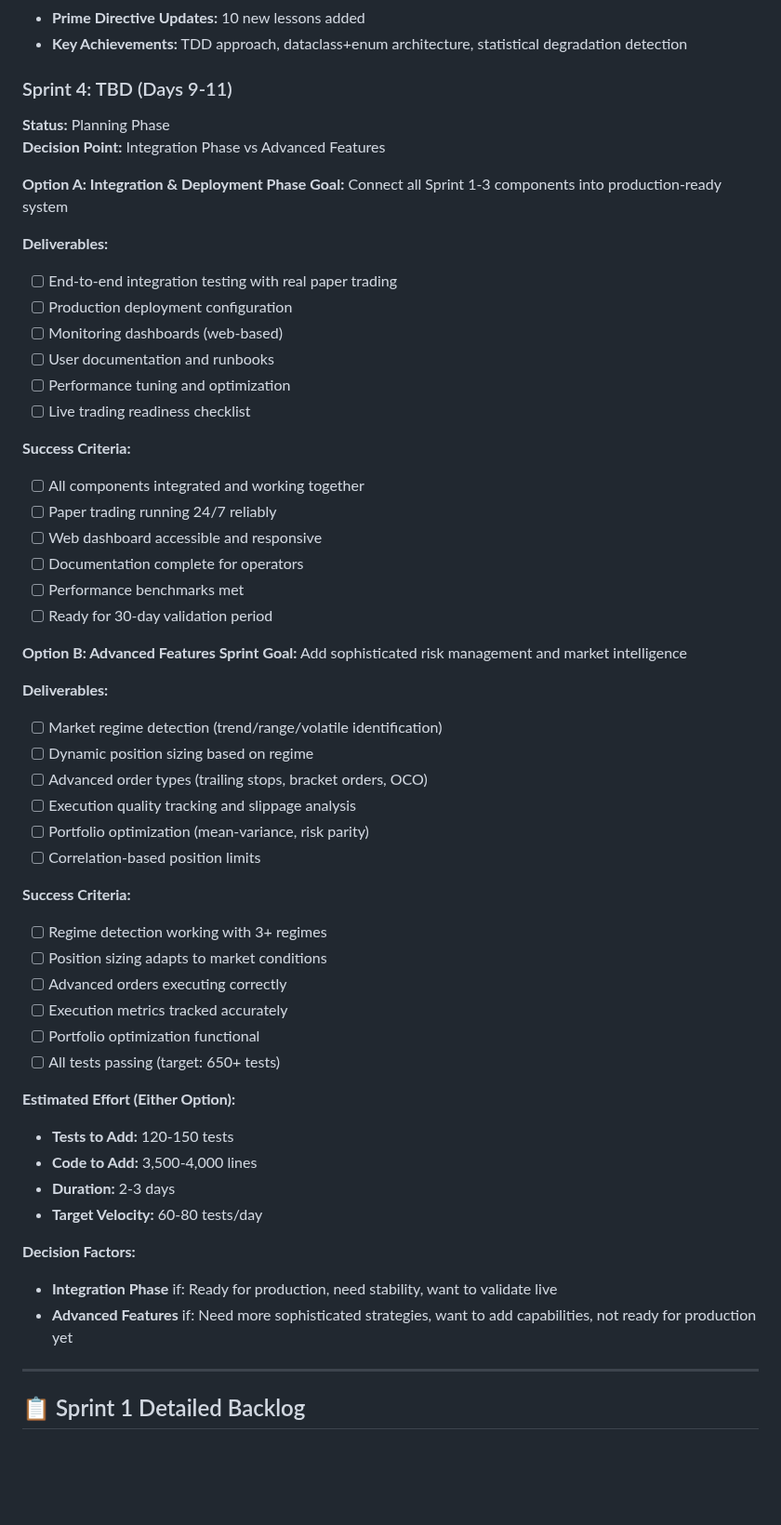
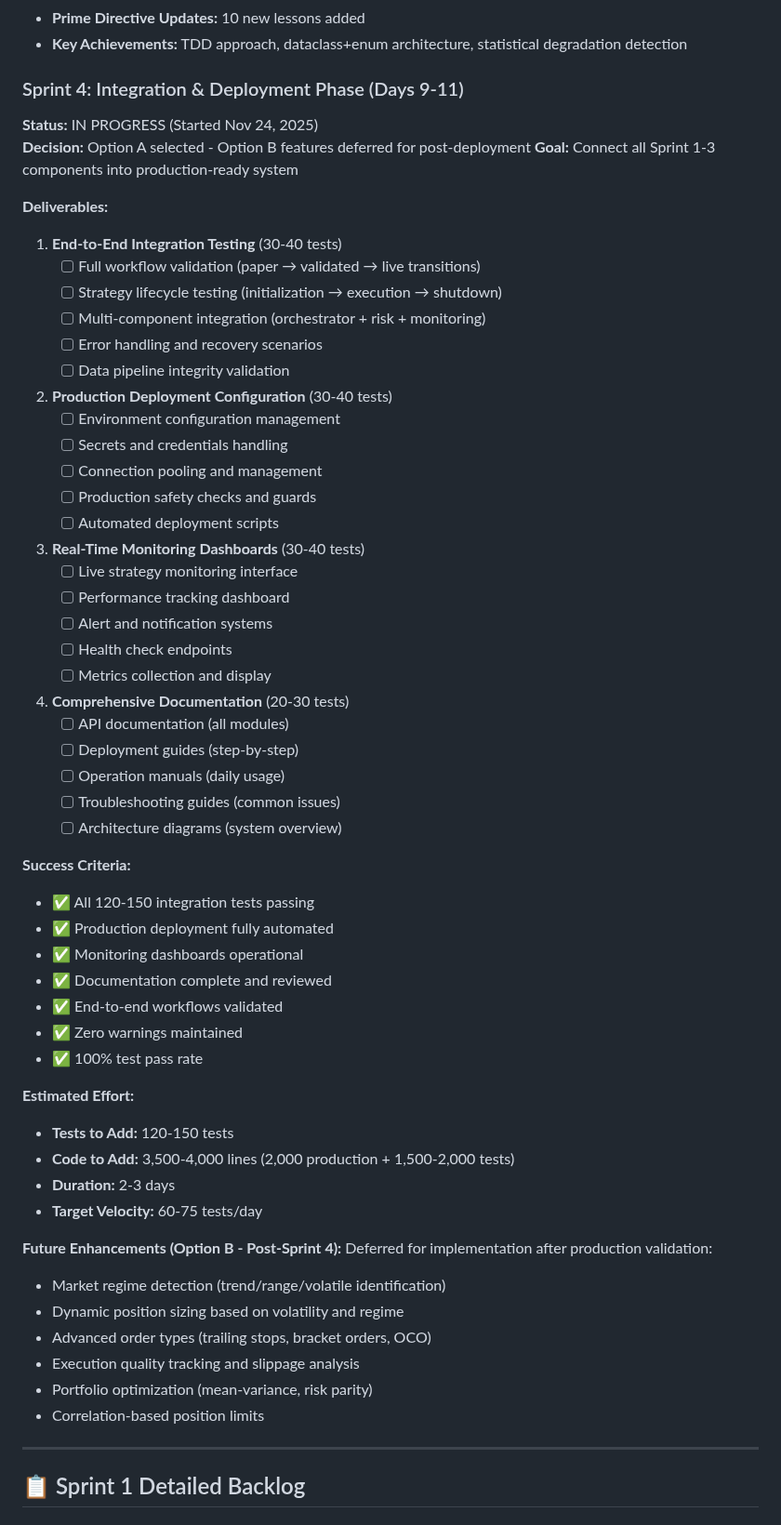
Before and after one commit to evanlow/tws_robot, a Markdown page: SPRINT_PLAN.md, the part around the change. Shown at 93% size. Rendered like a GitHub page; blank space fills up the shorter version.

Commit message:
docs: Sprint 4 Option A selected - Integration & Deployment Phase
Selected Integration & Deployment Phase for Sprint 4:
- End-to-end integration testing (30-40 tests)
- Production deployment configuration (30-40 tests)
- Real-time monitoring dashboards (30-40 tests)
- Comprehensive documentation (20-30 tests)

Target: 120-150 tests, 3,500-4,000 lines, 2-3 days
Option B features deferred for post-deployment implementation

Starting Sprint 4 now...

```diff
--- a/SPRINT_PLAN.md
+++ b/SPRINT_PLAN.md
@@ -151,57 +151,63 @@ Transform tws_robot into a **versatile quantitative trading platform** with equa
 - **Prime Directive Updates:** 10 new lessons added
 - **Key Achievements:** TDD approach, dataclass+enum architecture, statistical degradation detection
 
-### Sprint 4: TBD (Days 9-11)
-**Status:** Planning Phase
-**Decision Point:** Integration Phase vs Advanced Features
-
-**Option A: Integration & Deployment Phase**
+### Sprint 4: Integration & Deployment Phase (Days 9-11)
+**Status:** IN PROGRESS (Started Nov 24, 2025)
+**Decision:** Option A selected - Option B features deferred for post-deployment
 **Goal:** Connect all Sprint 1-3 components into production-ready system
 
 **Deliverables:**
-- [ ] End-to-end integration testing with real paper trading
-- [ ] Production deployment configuration
-- [ ] Monitoring dashboards (web-based)
-- [ ] User documentation and runbooks
-- [ ] Performance tuning and optimization
-- [ ] Live trading readiness checklist
+1. **End-to-End Integration Testing** (30-40 tests)
+   - [ ] Full workflow validation (paper → validated → live transitions)
+   - [ ] Strategy lifecycle testing (initialization → execution → shutdown)
+   - [ ] Multi-component integration (orchestrator + risk + monitoring)
+   - [ ] Error handling and recovery scenarios
+   - [ ] Data pipeline integrity validation
+
+2. **Production Deployment Configuration** (30-40 tests)
+   - [ ] Environment configuration management
+   - [ ] Secrets and credentials handling
+   - [ ] Connection pooling and management
+   - [ ] Production safety checks and guards
+   - [ ] Automated deployment scripts
+
+3. **Real-Time Monitoring Dashboards** (30-40 tests)
+   - [ ] Live strategy monitoring interface
+   - [ ] Performance tracking dashboard
+   - [ ] Alert and notification systems
+   - [ ] Health check endpoints
+   - [ ] Metrics collection and display
+
+4. **Comprehensive Documentation** (20-30 tests)
+   - [ ] API documentation (all modules)
+   - [ ] Deployment guides (step-by-step)
+   - [ ] Operation manuals (daily usage)
+   - [ ] Troubleshooting guides (common issues)
+   - [ ] Architecture diagrams (system overview)
 
 **Success Criteria:**
-- [ ] All components integrated and working together
-- [ ] Paper trading running 24/7 reliably
-- [ ] Web dashboard accessible and responsive
-- [ ] Documentation complete for operators
-- [ ] Performance benchmarks met
-- [ ] Ready for 30-day validation period
+- ✅ All 120-150 integration tests passing
+- ✅ Production deployment fully automated
+- ✅ Monitoring dashboards operational
+- ✅ Documentation complete and reviewed
+- ✅ End-to-end workflows validated
+- ✅ Zero warnings maintained
+- ✅ 100% test pass rate
 
-**Option B: Advanced Features Sprint**
-**Goal:** Add sophisticated risk management and market intelligence
+**Estimated Effort:**
+- **Tests to Add:** 120-150 tests
+- **Code to Add:** 3,500-4,000 lines (2,000 production + 1,500-2,000 tests)
+- **Duration:** 2-3 days
+- **Target Velocity:** 60-75 tests/day
 
-**Deliverables:**
-- [ ] Market regime detection (trend/range/volatile identification)
-- [ ] Dynamic position sizing based on regime
-- [ ] Advanced order types (trailing stops, bracket orders, OCO)
-- [ ] Execution quality tracking and slippage analysis
-- [ ] Portfolio optimization (mean-variance, risk parity)
-- [ ] Correlation-based position limits
-
-**Success Criteria:**
-- [ ] Regime detection working with 3+ regimes
-- [ ] Position sizing adapts to market conditions
-- [ ] Advanced orders executing correctly
-- [ ] Execution metrics tracked accurately
-- [ ] Portfolio optimization functional
-- [ ] All tests passing (target: 650+ tests)
-
-**Estimated Effort (Either Option):**
-- **Tests to Add:** 120-150 tests
-- **Code to Add:** 3,500-4,000 lines
-- **Duration:** 2-3 days
-- **Target Velocity:** 60-80 tests/day
-
-**Decision Factors:**
-- **Integration Phase** if: Ready for production, need stability, want to validate live
-- **Advanced Features** if: Need more sophisticated strategies, want to add capabilities, not ready for production yet
+**Future Enhancements (Option B - Post-Sprint 4):**
+Deferred for implementation after production validation:
+- Market regime detection (trend/range/volatile identification)
+- Dynamic position sizing based on volatility and regime
+- Advanced order types (trailing stops, bracket orders, OCO)
+- Execution quality tracking and slippage analysis
+- Portfolio optimization (mean-variance, risk parity)
+- Correlation-based position limits
 
 ---
 
```
